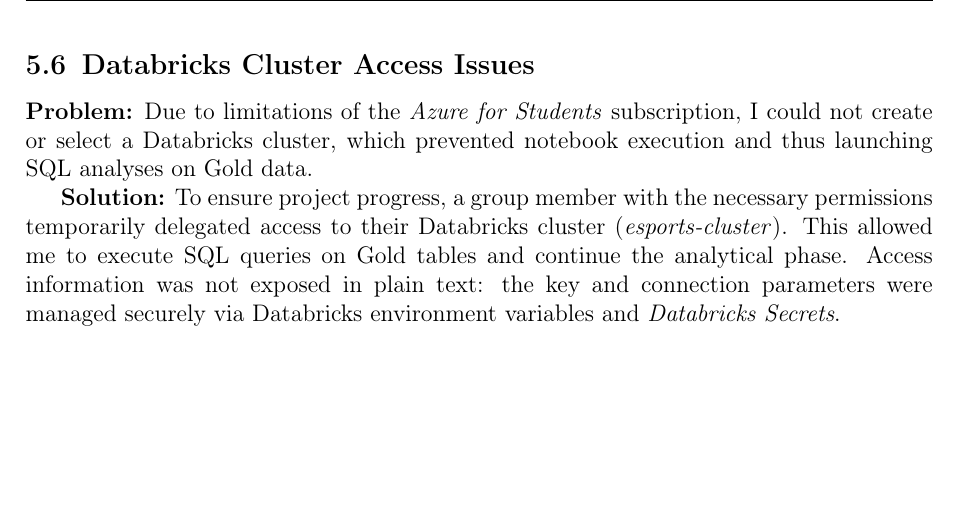
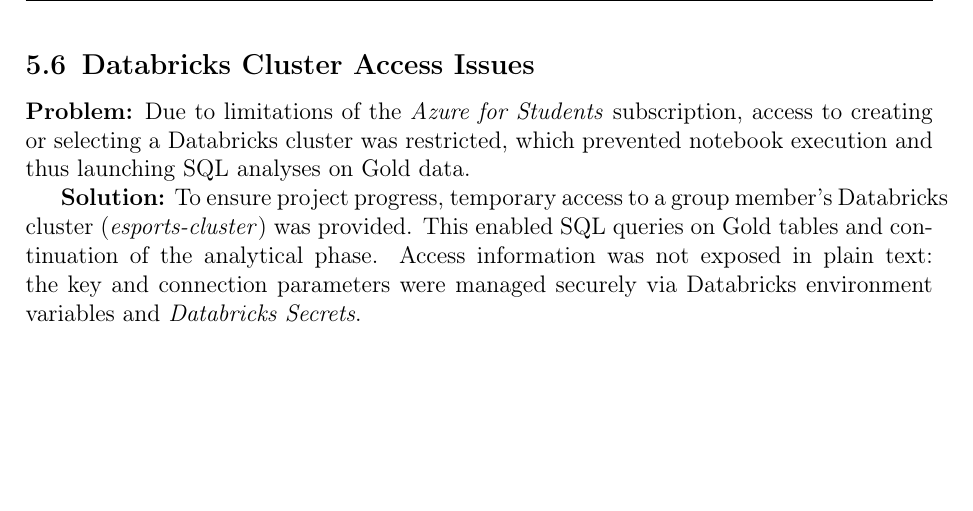
Before and after one commit to ekrtp/INF438-E-sport-Analytics-System, a LaTeX document (Document/ReportVersions/final_report.tex): part of page 30 of 37, cut so that both start at the same text. Compiled offline with pdfLaTeX.

Commit message:
fix: change a part in challenges_encountered in final_report

```diff
--- a/Document/ReportVersions/final_report.tex
+++ b/Document/ReportVersions/final_report.tex
@@ -824,9 +824,9 @@
 \newpage
 \subsection{Databricks Cluster Access Issues}
 
-\textbf{Problem:} Due to limitations of the \textit{Azure for Students} subscription, I could not create or select a Databricks cluster, which prevented notebook execution and thus launching SQL analyses on Gold data.
+\textbf{Problem:} Due to limitations of the \textit{Azure for Students} subscription, access to creating or selecting a Databricks cluster was restricted, which prevented notebook execution and thus launching SQL analyses on Gold data.
 
-\textbf{Solution:} To ensure project progress, a group member with the necessary permissions temporarily delegated access to their Databricks cluster (\textit{esports-cluster}). This allowed me to execute SQL queries on Gold tables and continue the analytical phase. Access information was not exposed in plain text: the key and connection parameters were managed securely via Databricks environment variables and \textit{Databricks Secrets}.
+\textbf{Solution:} To ensure project progress, temporary access to a group member's Databricks cluster (\textit{esports-cluster}) was provided. This enabled SQL queries on Gold tables and continuation of the analytical phase. Access information was not exposed in plain text: the key and connection parameters were managed securely via Databricks environment variables and \textit{Databricks Secrets}.
 
 % Section 6: Conclusion
 \section{Conclusion}
```
